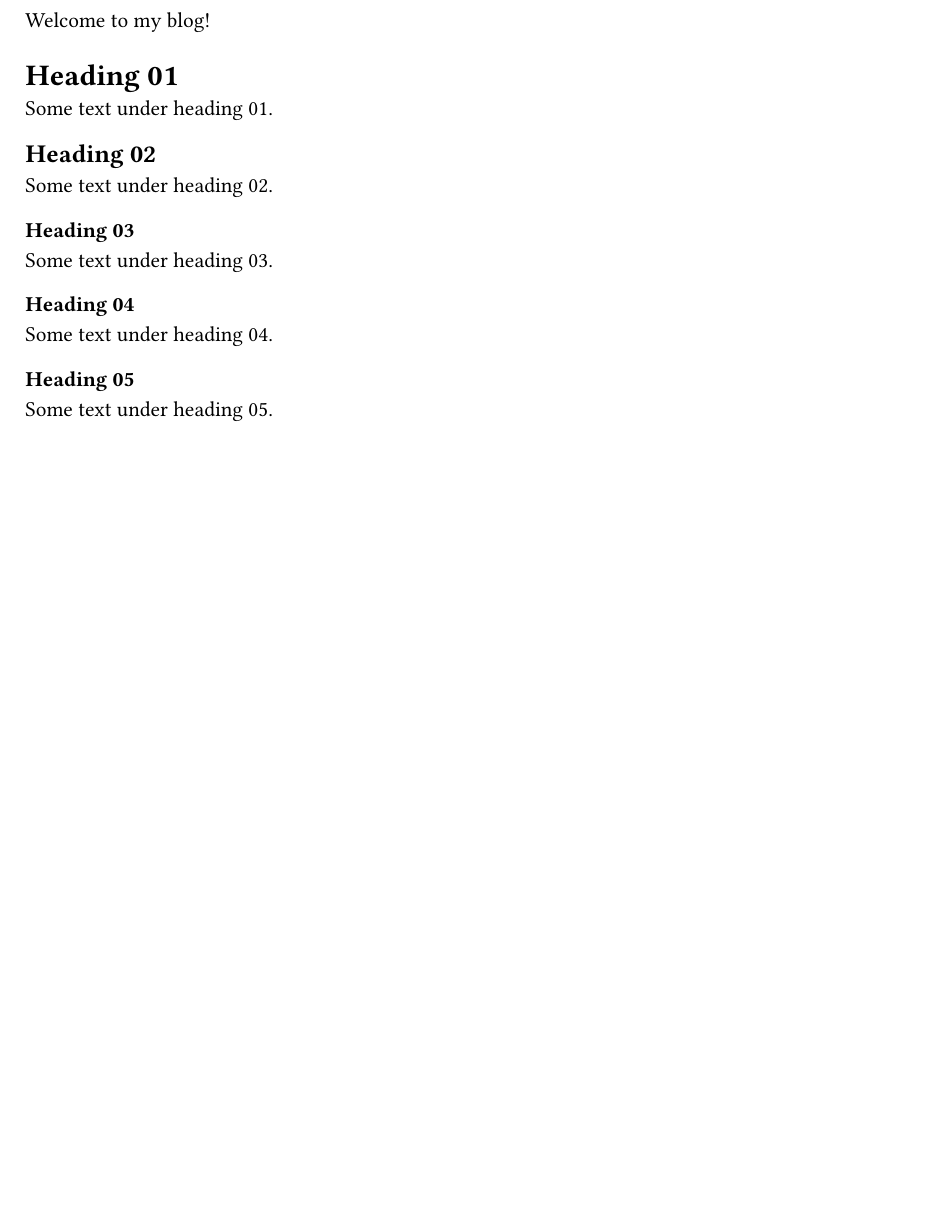
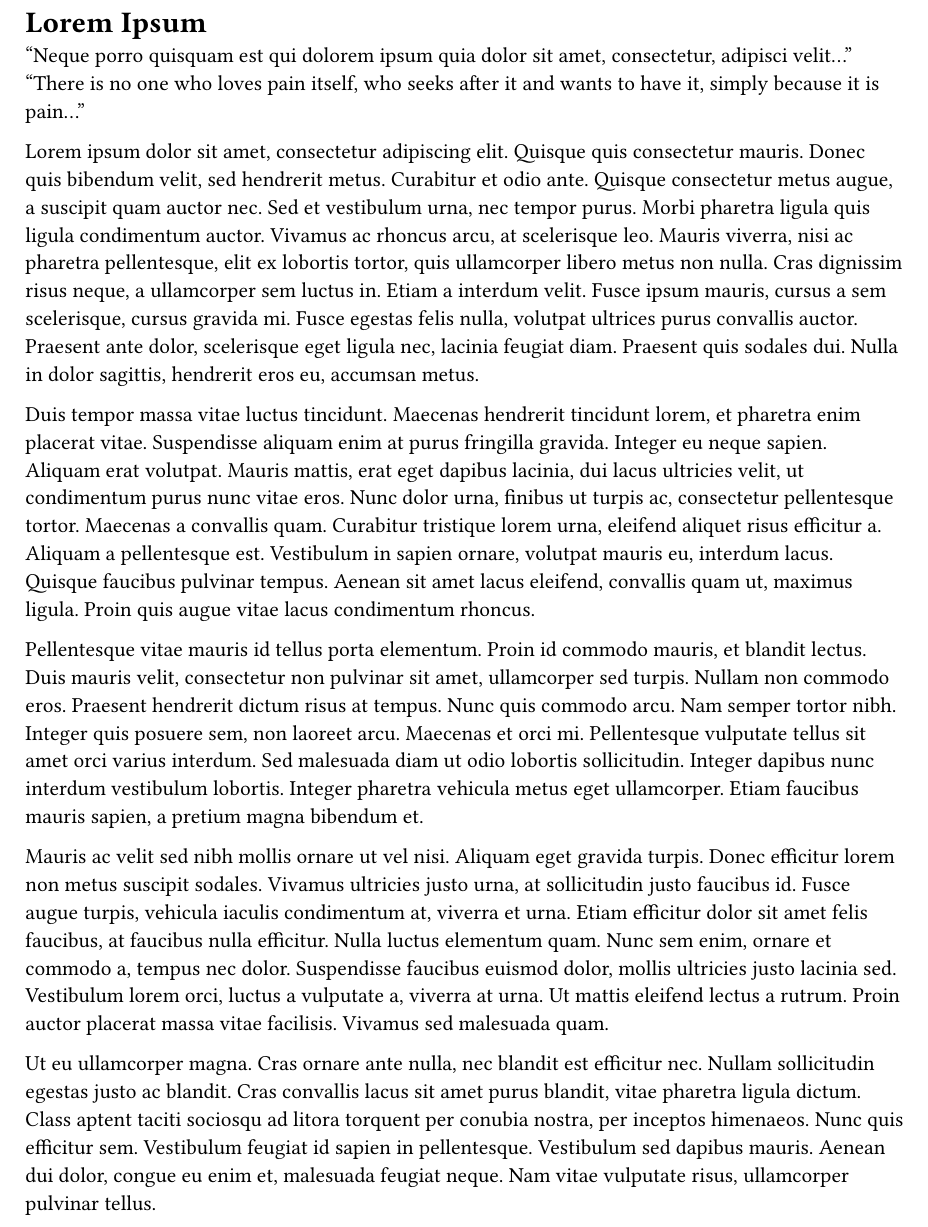
Before and after one commit to abhinandh-s/typst_template, a Typst document (chapters/chapter-01.typ): part of the page, cut at the place of the change, the shorter picture padded with empty space. Compiled offline with Typst 0.15.

Commit message:
Update chapter-01.typ

```diff
--- a/chapters/chapter-01.typ
+++ b/chapters/chapter-01.typ
@@ -1,19 +1,14 @@
-// Plain content. No scoping logic lives here — main.typ handles that
-// by bracketing wherever this gets #include'd with metadata markers.
+= Lorem Ipsum
 
-Welcome to my blog!
+"Neque porro quisquam est qui dolorem ipsum quia dolor sit amet, consectetur, adipisci velit..."
+"There is no one who loves pain itself, who seeks after it and wants to have it, simply because it is pain..."
 
-= Heading 01
-Some text under heading 01.
+Lorem ipsum dolor sit amet, consectetur adipiscing elit. Quisque quis consectetur mauris. Donec quis bibendum velit, sed hendrerit metus. Curabitur et odio ante. Quisque consectetur metus augue, a suscipit quam auctor nec. Sed et vestibulum urna, nec tempor purus. Morbi pharetra ligula quis ligula condimentum auctor. Vivamus ac rhoncus arcu, at scelerisque leo. Mauris viverra, nisi ac pharetra pellentesque, elit ex lobortis tortor, quis ullamcorper libero metus non nulla. Cras dignissim risus neque, a ullamcorper sem luctus in. Etiam a interdum velit. Fusce ipsum mauris, cursus a sem scelerisque, cursus gravida mi. Fusce egestas felis nulla, volutpat ultrices purus convallis auctor. Praesent ante dolor, scelerisque eget ligula nec, lacinia feugiat diam. Praesent quis sodales dui. Nulla in dolor sagittis, hendrerit eros eu, accumsan metus.
 
-== Heading 02
-Some text under heading 02.
+Duis tempor massa vitae luctus tincidunt. Maecenas hendrerit tincidunt lorem, et pharetra enim placerat vitae. Suspendisse aliquam enim at purus fringilla gravida. Integer eu neque sapien. Aliquam erat volutpat. Mauris mattis, erat eget dapibus lacinia, dui lacus ultricies velit, ut condimentum purus nunc vitae eros. Nunc dolor urna, finibus ut turpis ac, consectetur pellentesque tortor. Maecenas a convallis quam. Curabitur tristique lorem urna, eleifend aliquet risus efficitur a. Aliquam a pellentesque est. Vestibulum in sapien ornare, volutpat mauris eu, interdum lacus. Quisque faucibus pulvinar tempus. Aenean sit amet lacus eleifend, convallis quam ut, maximus ligula. Proin quis augue vitae lacus condimentum rhoncus.
 
-=== Heading 03
-Some text under heading 03.
+Pellentesque vitae mauris id tellus porta elementum. Proin id commodo mauris, et blandit lectus. Duis mauris velit, consectetur non pulvinar sit amet, ullamcorper sed turpis. Nullam non commodo eros. Praesent hendrerit dictum risus at tempus. Nunc quis commodo arcu. Nam semper tortor nibh. Integer quis posuere sem, non laoreet arcu. Maecenas et orci mi. Pellentesque vulputate tellus sit amet orci varius interdum. Sed malesuada diam ut odio lobortis sollicitudin. Integer dapibus nunc interdum vestibulum lobortis. Integer pharetra vehicula metus eget ullamcorper. Etiam faucibus mauris sapien, a pretium magna bibendum et.
 
-==== Heading 04
-Some text under heading 04.
+Mauris ac velit sed nibh mollis ornare ut vel nisi. Aliquam eget gravida turpis. Donec efficitur lorem non metus suscipit sodales. Vivamus ultricies justo urna, at sollicitudin justo faucibus id. Fusce augue turpis, vehicula iaculis condimentum at, viverra et urna. Etiam efficitur dolor sit amet felis faucibus, at faucibus nulla efficitur. Nulla luctus elementum quam. Nunc sem enim, ornare et commodo a, tempus nec dolor. Suspendisse faucibus euismod dolor, mollis ultricies justo lacinia sed. Vestibulum lorem orci, luctus a vulputate a, viverra at urna. Ut mattis eleifend lectus a rutrum. Proin auctor placerat massa vitae facilisis. Vivamus sed malesuada quam.
 
-===== Heading 05
-Some text under heading 05.
+Ut eu ullamcorper magna. Cras ornare ante nulla, nec blandit est efficitur nec. Nullam sollicitudin egestas justo ac blandit. Cras convallis lacus sit amet purus blandit, vitae pharetra ligula dictum. Class aptent taciti sociosqu ad litora torquent per conubia nostra, per inceptos himenaeos. Nunc quis efficitur sem. Vestibulum feugiat id sapien in pellentesque. Vestibulum sed dapibus mauris. Aenean dui dolor, congue eu enim et, malesuada feugiat neque. Nam vitae vulputate risus, ullamcorper pulvinar tellus.
```
